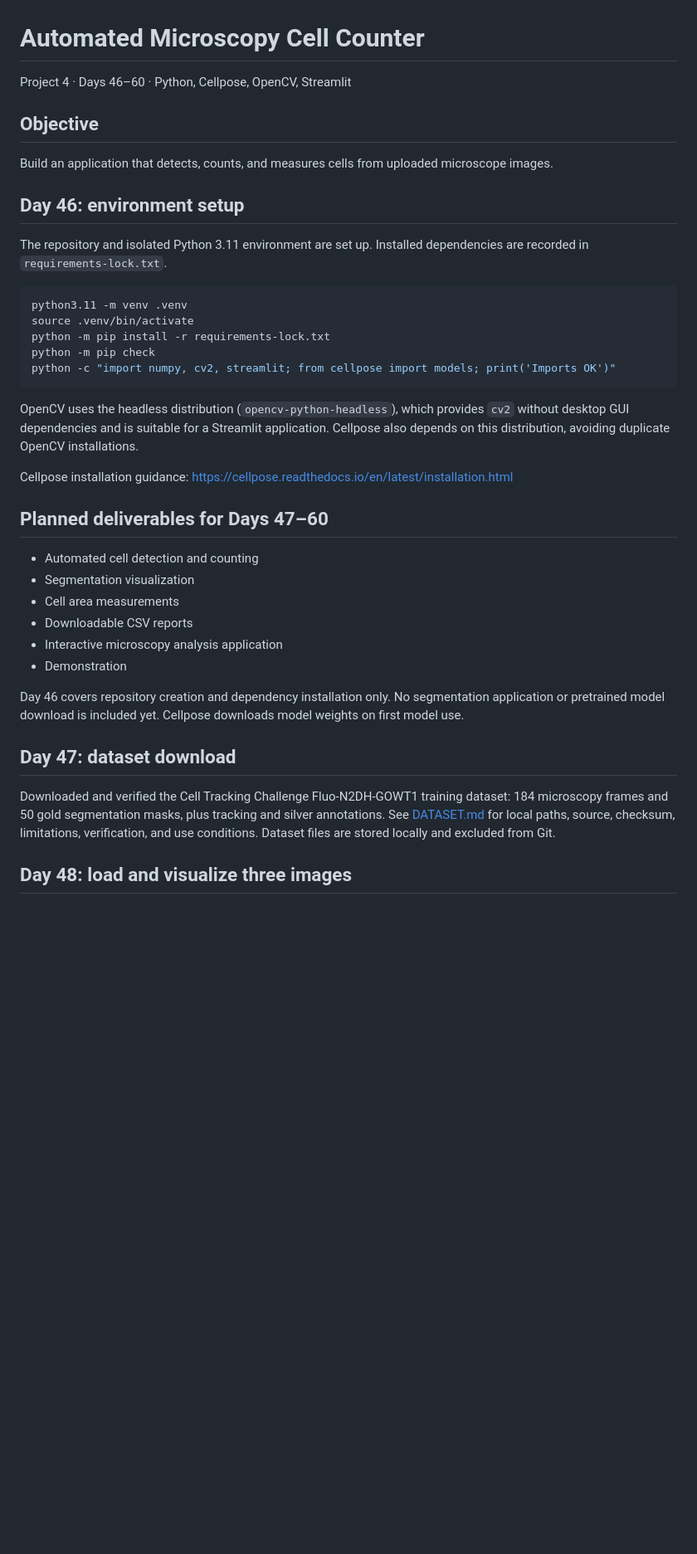
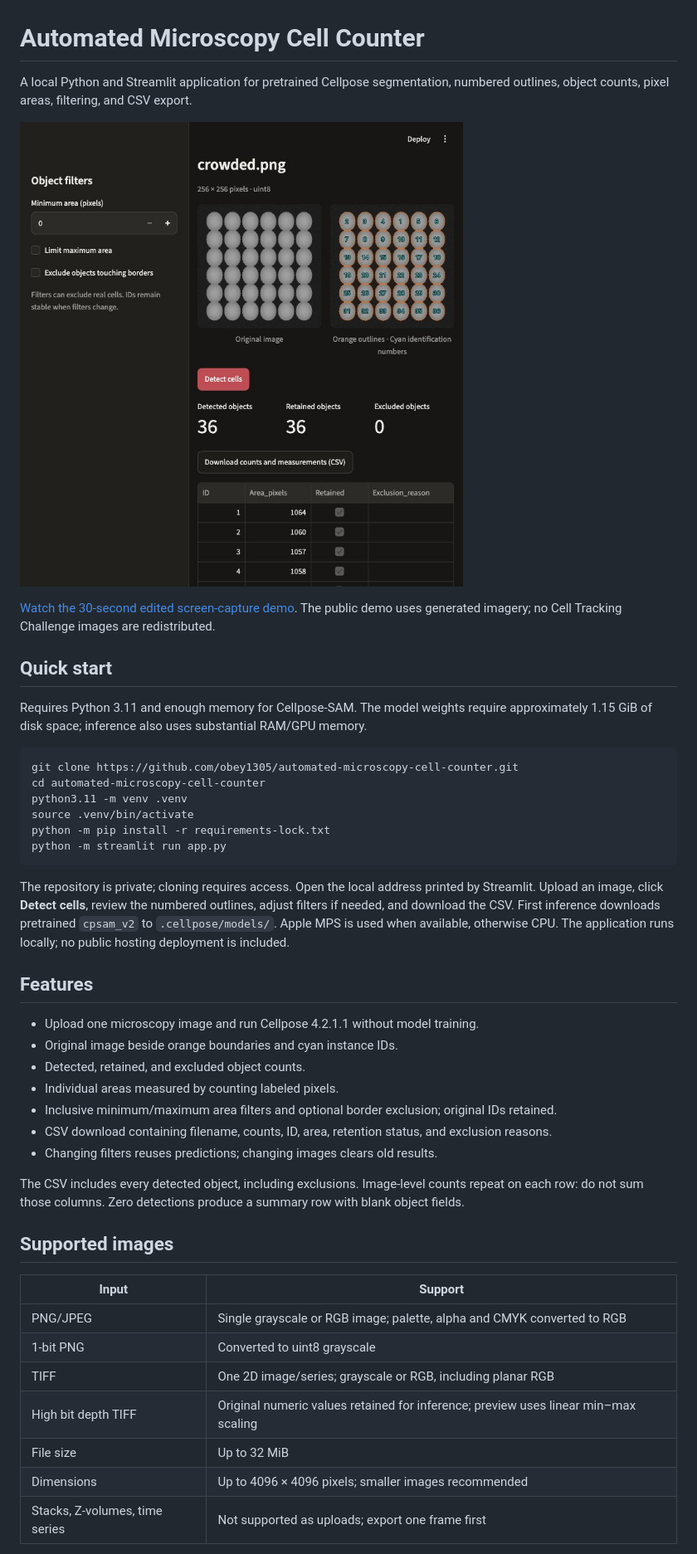
Before and after one commit to obey1305/automated-microscopy-cell-counter, a Markdown page: README.md, the part around one of its changes. Shown at 83% size. Drawn GitHub-style; pictures changed too: demo/app-preview.jpg (added); blank space fills up the shorter version.

````diff
--- a/README.md
+++ b/README.md
@@ -1,37 +1,47 @@
 # Automated Microscopy Cell Counter
 
-Project 4 · Days 46–60 · Python, Cellpose, OpenCV, Streamlit
+A local Python and Streamlit application for pretrained Cellpose segmentation, numbered outlines, object counts, pixel areas, filtering, and CSV export.
 
-## Objective
-Build an application that detects, counts, and measures cells from uploaded microscope images.
+![Application preview using synthetic imagery](demo/app-preview.jpg)
 
-## Day 46: environment setup
-The repository and isolated Python 3.11 environment are set up. Installed dependencies are recorded in `requirements-lock.txt`.
+[Watch the 30-second edited screen-capture demo](demo/microscopy-app-demo.mp4). The public demo uses generated imagery; no Cell Tracking Challenge images are redistributed.
+
+## Quick start
+
+Requires Python 3.11 and enough memory for Cellpose-SAM. The model weights require approximately 1.15 GiB of disk space; inference also uses substantial RAM/GPU memory.
 
 ```bash
+git clone https://github.com/obey1305/automated-microscopy-cell-counter.git
+cd automated-microscopy-cell-counter
 python3.11 -m venv .venv
 source .venv/bin/activate
 python -m pip install -r requirements-lock.txt
-python -m pip check
-python -c "import numpy, cv2, streamlit; from cellpose import models; print('Imports OK')"
+python -m streamlit run app.py
 ```
 
-OpenCV uses the headless distribution (`opencv-python-headless`), which provides `cv2` without desktop GUI dependencies and is suitable for a Streamlit application. Cellpose also depends on this distribution, avoiding duplicate OpenCV installations.
+The repository is private; cloning requires access. Open the local address printed by Streamlit. Upload an image, click **Detect cells**, review the numbered outlines, adjust filters if needed, and download the CSV. First inference downloads pretrained `cpsam_v2` to `.cellpose/models/`. Apple MPS is used when available, otherwise CPU. The application runs locally; no public hosting deployment is included.
 
-Cellpose installation guidance: https://cellpose.readthedocs.io/en/latest/installation.html
+## Features
 
-## Planned deliverables for Days 47–60
-- Automated cell detection and counting
-- Segmentation visualization
-- Cell area measurements
-- Downloadable CSV reports
-- Interactive microscopy analysis application
-- Demonstration
+- Upload one microscopy image and run Cellpose 4.2.1.1 without model training.
+- Original image beside orange boundaries and cyan instance IDs.
+- Detected, retained, and excluded object counts.
+- Individual areas measured by counting labeled pixels.
+- Inclusive minimum/maximum area filters and optional border exclusion; original IDs retained.
+- CSV download containing filename, counts, ID, area, retention status, and exclusion reasons.
+- Changing filters reuses predictions; changing images clears old results.
 
-Day 46 covers repository creation and dependency installation only. No segmentation application or pretrained model download is included yet. Cellpose downloads model weights on first model use.
+The CSV includes every detected object, including exclusions. Image-level counts repeat on each row: do not sum those columns. Zero detections produce a summary row with blank object fields.
 
-## Day 47: dataset download
-Downloaded and verified the Cell Tracking Challenge Fluo-N2DH-GOWT1 training dataset: 184 microscopy frames and 50 gold segmentation masks, plus tracking and silver annotations. See [DATASET.md](DATASET.md) for local paths, source, checksum, limitations, verification, and use conditions. Dataset files are stored locally and excluded from Git.
+## Supported images
 
-## Day 48: load and visualize three images
+| Input | Support |
+|---|---|
+| PNG/JPEG | Single grayscale or RGB image; palette, alpha and CMYK converted to RGB |
+| 1-bit PNG | Converted to uint8 grayscale |
+| TIFF | One 2D image/series; grayscale or RGB, including planar RGB |
+| High bit depth TIFF | Original numeric values retained for inference; preview uses linear min–max scaling |
+| File size | Up to 32 MiB |
+| Dimensions | Up to 4096 × 4096 pixels; smaller images recommended |
+| Stacks, Z-volumes, time series | Not supported as uploads; export one frame first |
 
````
Also changed, not shown: other parts of README.md (+32 -69 lines), ROBUSTNESS.md (added, +28 -0 lines), 7 other files.
